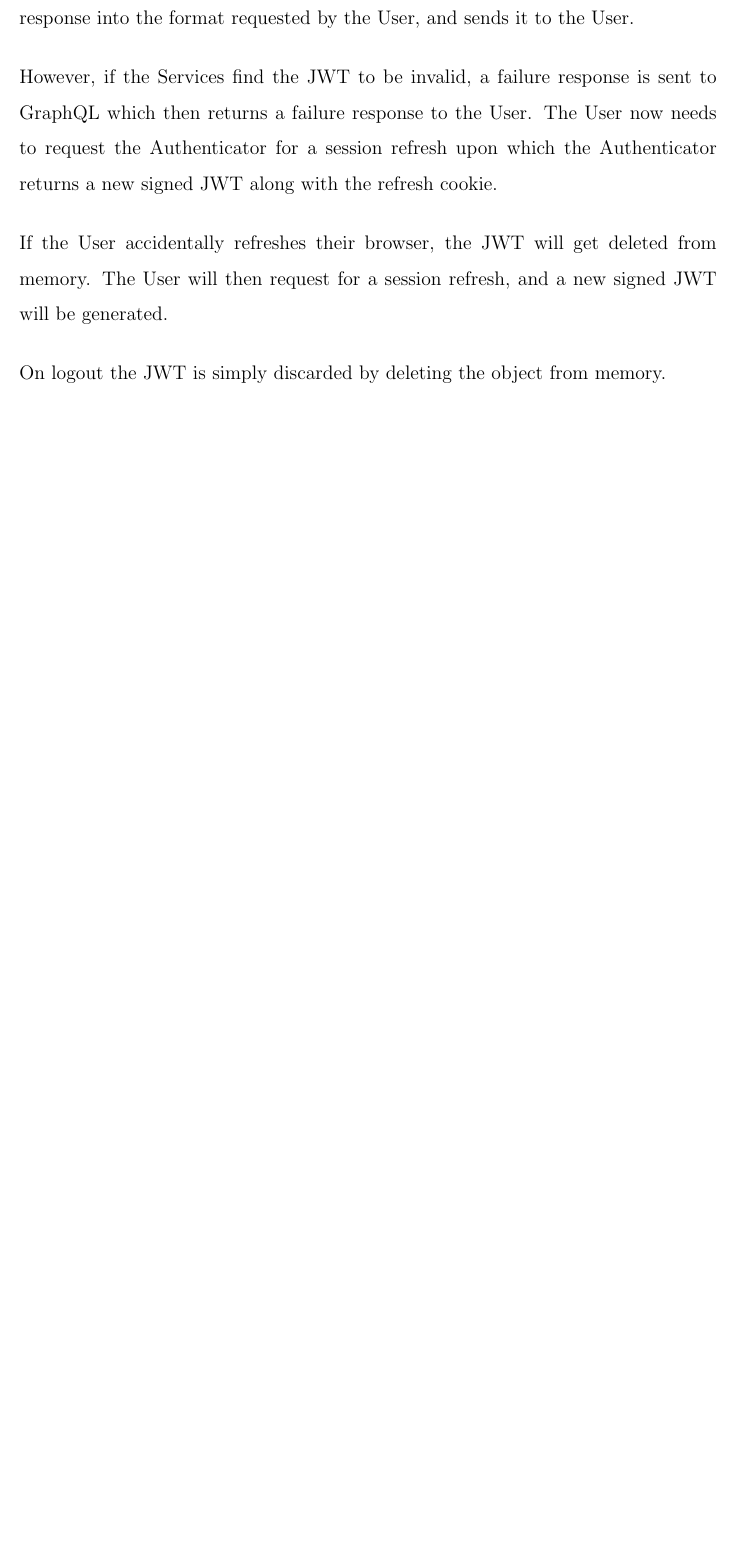
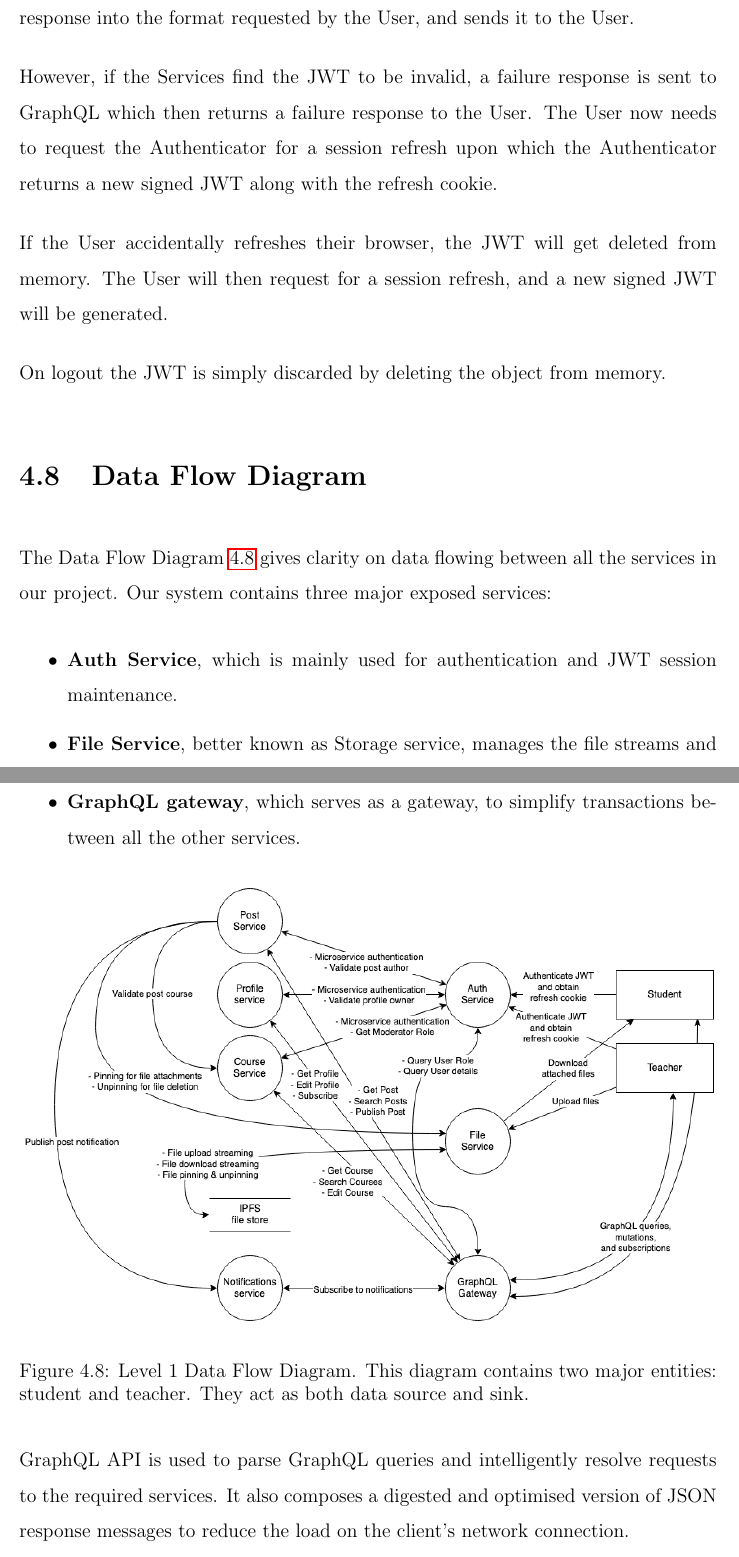
Before and after one commit to yashdiniz/focusa2021, a LaTeX document (report/main.tex, which reads report/chapters/4-design.tex): part of page 68 of 87 before the commit and two parts of pages 68 and 69 of 89 after it, the two joined at a grey line, cut so that both start at the same text, the shorter picture padded with empty space. Compiled offline with pdfLaTeX.

Commit message:
Added DFD section to design chapter of report.

```diff
--- a/report/chapters/4-design.tex
+++ b/report/chapters/4-design.tex
@@ -363,4 +362,24 @@ The User will then request for a session refresh, and a new signed JWT will be g
 
 On logout the JWT is simply discarded by deleting the object from memory.
 
-% Neural Network architecture diagram.
+\section{Data Flow Diagram}
+
+The Data Flow Diagram \ref{fig:dfd} gives clarity on data flowing between all the services in our project.
+Our system contains three major exposed services:
+\begin{itemize}
+    \item \textbf{Auth Service}, which is mainly used for authentication and JWT session maintenance.
+    \item \textbf{File Service}, better known as Storage service, manages the file streams and storage of file attachments.
+    \item \textbf{GraphQL gateway}, which serves as a gateway, to simplify transactions between all the other services.
+\end{itemize}
+
+\begin{figure}[h!]
+    \begin{center}
+        \includegraphics[width=15cm]{DFD-FOCUSA.png}
+    \end{center}
+    \caption{Level 1 Data Flow Diagram. This diagram contains two major entities: student and teacher.
+    They act as both data source and sink.}
+    \label{fig:dfd}
+\end{figure}
+
+GraphQL API is used to parse GraphQL queries and intelligently resolve requests to the required services.
+It also composes a digested and optimised version of JSON response messages to reduce the load on the client's network connection.
```
Also changed, not shown: report/images/DFD-FOCUSA.png (added), report/chapters/4-design.tex (29 more changed lines).
